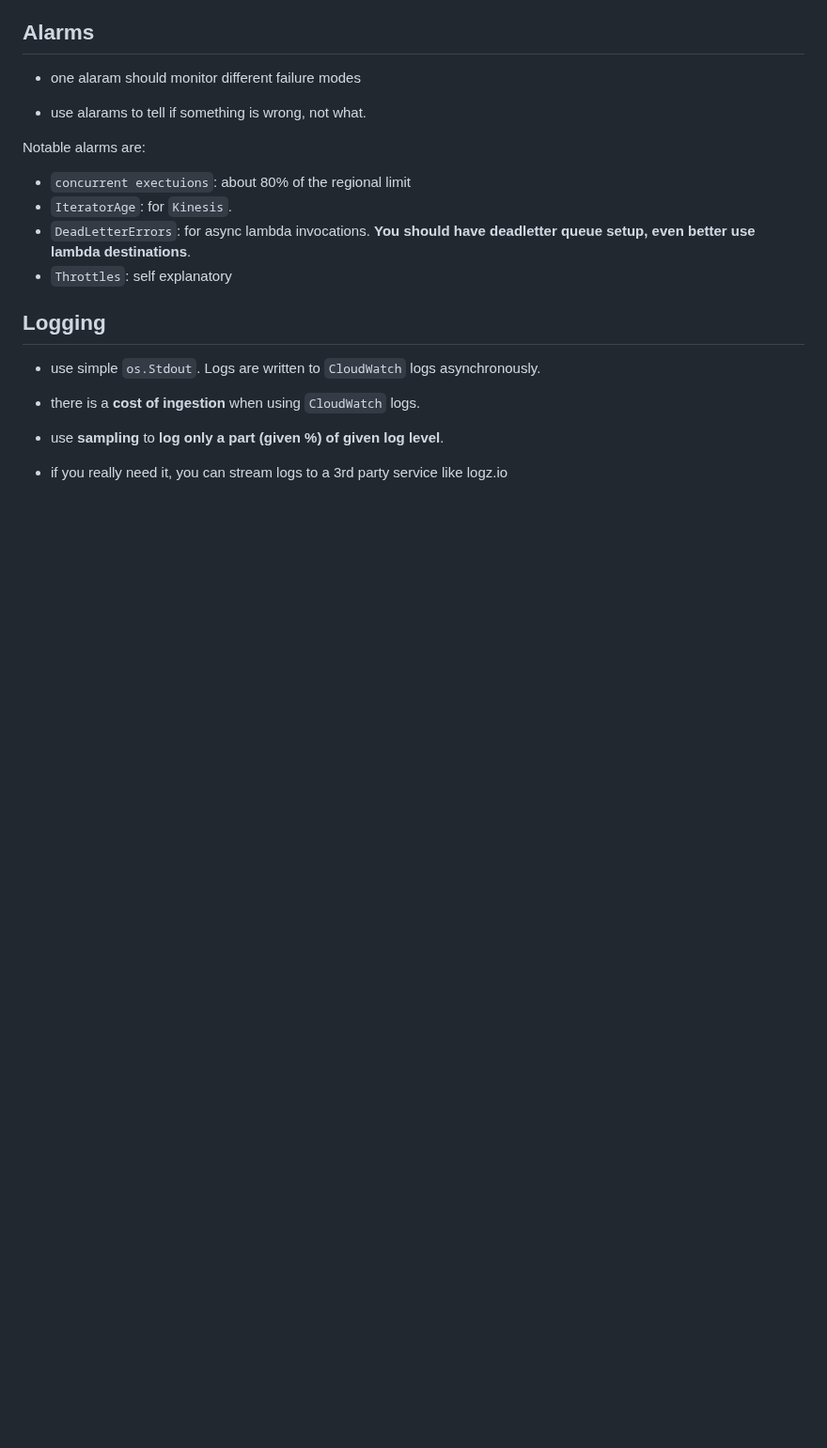
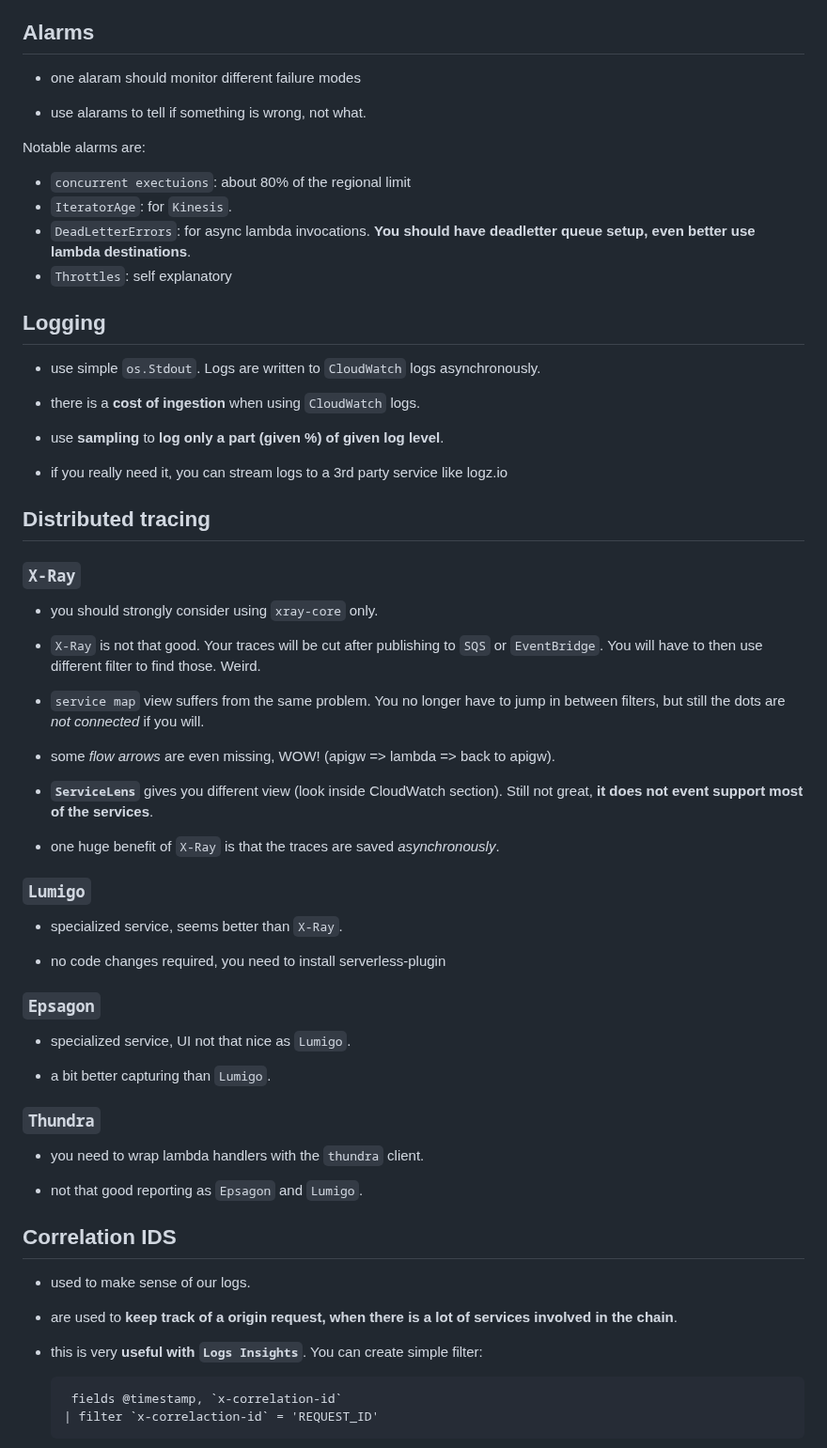
Before and after one commit to WojciechMatuszewski/programming-notes, a Markdown page: learn-you-some-lambda-best-practice.md, the part around one of its changes. Shown at 94% size. GitHub-like rendering; blank space fills up the shorter version.

Commit message:
lambda practice done

````diff
--- a/learn-you-some-lambda-best-practice.md
+++ b/learn-you-some-lambda-best-practice.md
@@ -230,3 +230,51 @@ Notable alarms are:
 - use **sampling** to **log only a part (given %) of given log level**.
 
 * if you really need it, you can stream logs to a 3rd party service like logz.io
+
+## Distributed tracing
+
+### `X-Ray`
+
+- you should strongly consider using `xray-core` only.
+
+* `X-Ray` is not that good. Your traces will be cut after publishing to `SQS` or `EventBridge`. You will have to then use different filter to find those. Weird.
+
+- `service map` view suffers from the same problem. You no longer have to jump in between filters, but still the dots are _not connected_ if you will.
+
+* some _flow arrows_ are even missing, WOW! (apigw => lambda => back to apigw).
+
+- **`ServiceLens`** gives you different view (look inside CloudWatch section). Still not great, **it does not event support most of the services**.
+
+* one huge benefit of `X-Ray` is that the traces are saved _asynchronously_.
+
+### `Lumigo`
+
+- specialized service, seems better than `X-Ray`.
+
+* no code changes required, you need to install serverless-plugin
+
+### `Epsagon`
+
+- specialized service, UI not that nice as `Lumigo`.
+
+* a bit better capturing than `Lumigo`.
+
+### `Thundra`
+
+- you need to wrap lambda handlers with the `thundra` client.
+
+* not that good reporting as `Epsagon` and `Lumigo`.
+
+## Correlation IDS
+
+- used to make sense of our logs.
+
+* are used to **keep track of a origin request, when there is a lot of services involved in the chain**.
+
+- this is very **useful with `Logs Insights`**. You can create simple filter:
+
+  ```
+   fields @timestamp, `x-correlation-id`
+  | filter `x-correlaction-id` = 'REQUEST_ID'
+  ```
+
````
Also changed, not shown: other parts of learn-you-some-lambda-best-practice.md (+31 -0 lines), aws-stuff.md (+2 -0 lines), assets/correlation-ids.png (added).
